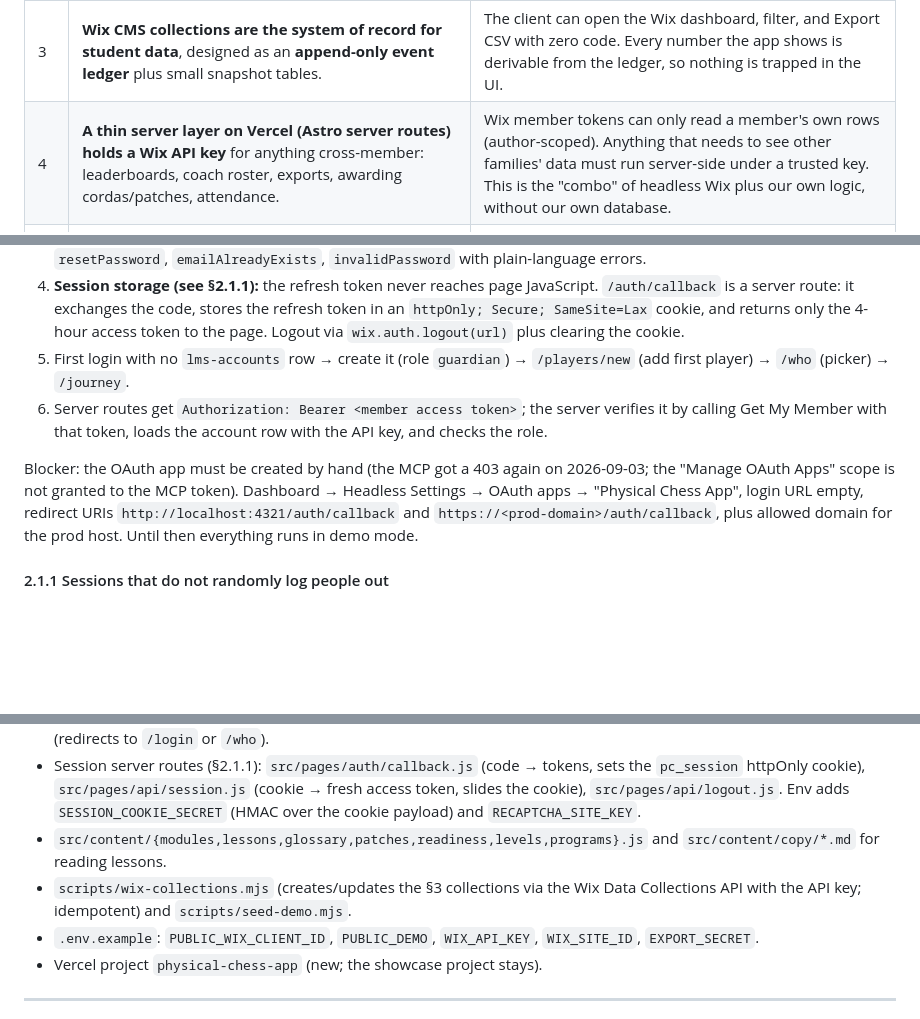
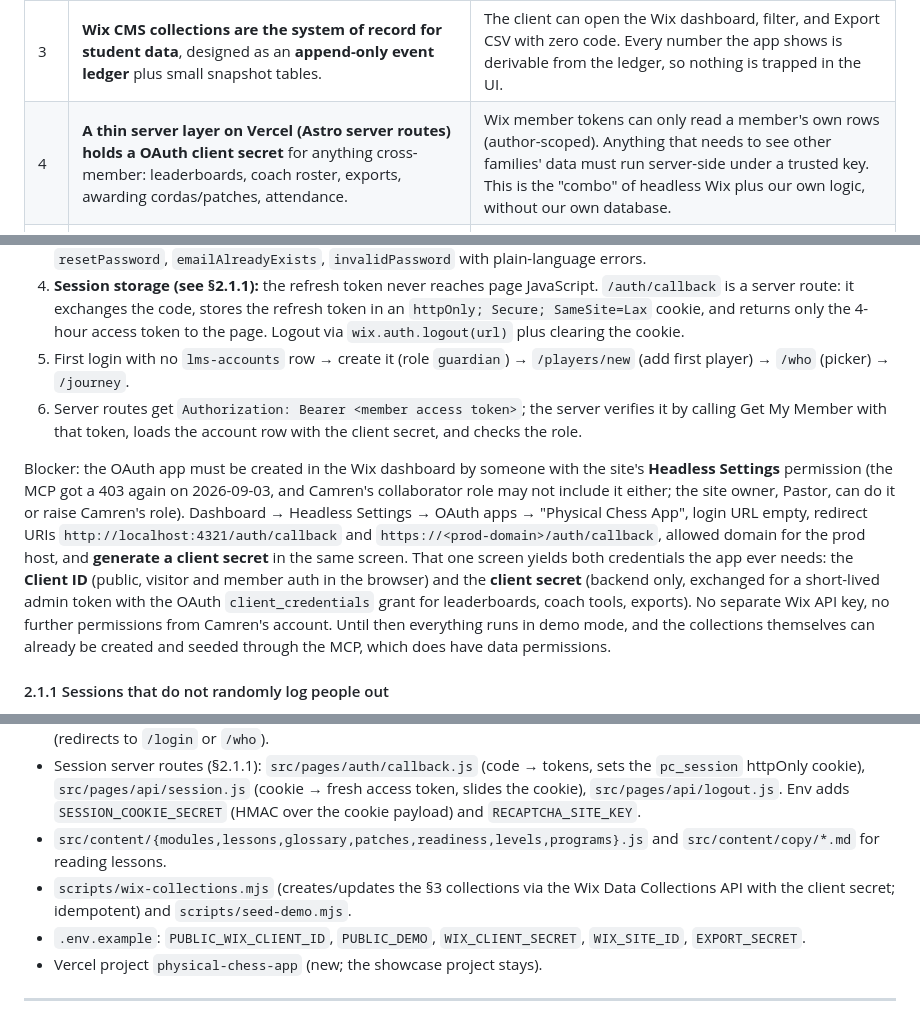
Before and after one commit to MistaSnacks/Physical-Chess, a Markdown page: SPEC.md, 3 parts joined by grey strips. Rendered like a GitHub page; blank space fills up the shorter version.

```diff
--- a/SPEC.md
+++ b/SPEC.md
@@ -15,7 +15,7 @@ Repo: `/Users/admin/physical-chess-app` (cloned from the showcase, Quest promote
 | 1 | **Accounts belong to grown-ups; kids are "players" inside an account.** One Wix member (parent, guardian, teacher, coach) can hold several players. Kids never enter an email or password. | Ages 7–13 means COPPA. It also matches who the 61 existing members actually are: parents and school coordinators. Siblings share a login; a shared classroom tablet works with a "Who's playing?" picker. |
 | 2 | **Wix Members stays the identity provider.** Custom-designed login/sign-up screens in the Quest look, powered by the Wix JS SDK (`auth.login` / `auth.register`), tokens exchanged with the mobile-safe full-page redirect flow. | Existing members keep their logins. The client keeps one member list in the Wix dashboard. No second auth vendor. |
 | 3 | **Wix CMS collections are the system of record for student data**, designed as an **append-only event ledger** plus small snapshot tables. | The client can open the Wix dashboard, filter, and Export CSV with zero code. Every number the app shows is derivable from the ledger, so nothing is trapped in the UI. |
-| 4 | **A thin server layer on Vercel (Astro server routes) holds a Wix API key** for anything cross-member: leaderboards, coach roster, exports, awarding cordas/patches, attendance. | Wix member tokens can only read a member's own rows (author-scoped). Anything that needs to see other families' data must run server-side under a trusted key. This is the "combo" of headless Wix plus our own logic, without our own database. |
+| 4 | **A thin server layer on Vercel (Astro server routes) holds a OAuth client secret** for anything cross-member: leaderboards, coach roster, exports, awarding cordas/patches, attendance. | Wix member tokens can only read a member's own rows (author-scoped). Anything that needs to see other families' data must run server-side under a trusted key. This is the "combo" of headless Wix plus our own logic, without our own database. |
 | 5 | **Everything talks to data through one repository interface** (`src/lib/repo/`), with two implementations: `wixRepo` and `localRepo` (localStorage demo). | Demo mode works today with no OAuth app; the whole app is buildable and reviewable before the client creates the Wix OAuth app. If Wix CMS ever becomes limiting, a Postgres/Supabase repo drops in behind the same interface. |
 | 6 | **The corda is real and coach-awarded; XP earns Levels, not cordas.** | A kid must never believe the app promoted them. Levels are named after capoeira movements; the corda on the HUD is set only by ACE at Batizado. "XP to next corda" becomes a **Batizado Readiness** ring. |
 | 7 | **Streaks are weekly ("roda weeks"), not daily.** | Kids train once or twice a week. A daily streak punishes a seven-year-old for having a life. |
@@ -69,9 +69,9 @@ Wix (site 93f9dffd-79fb-4bea-94fa-810eef3397fe)
 3. Handle `EMAIL_VERIFICATION_REQUIRED` (6-digit code screen), `OWNER_APPROVAL_REQUIRED` (pending notice), `resetPassword`, `emailAlreadyExists`, `invalidPassword` with plain-language errors.
 4. **Session storage (see §2.1.1):** the refresh token never reaches page JavaScript. `/auth/callback` is a server route: it exchanges the code, stores the refresh token in an `httpOnly; Secure; SameSite=Lax` cookie, and returns only the 4-hour access token to the page. Logout via `wix.auth.logout(url)` plus clearing the cookie.
 5. First login with no `lms-accounts` row → create it (role `guardian`) → `/players/new` (add first player) → `/who` (picker) → `/journey`.
-6. Server routes get `Authorization: Bearer <member access token>`; the server verifies it by calling Get My Member with that token, loads the account row with the API key, and checks the role.
+6. Server routes get `Authorization: Bearer <member access token>`; the server verifies it by calling Get My Member with that token, loads the account row with the client secret, and checks the role.
 
-Blocker: the OAuth app must be created by hand (the MCP got a 403 again on 2026-09-03; the "Manage OAuth Apps" scope is not granted to the MCP token). Dashboard → Headless Settings → OAuth apps → "Physical Chess App", login URL empty, redirect URIs `http://localhost:4321/auth/callback` and `https://<prod-domain>/auth/callback`, plus allowed domain for the prod host. Until then everything runs in demo mode.
+Blocker: the OAuth app must be created in the Wix dashboard by someone with the site's **Headless Settings** permission (the MCP got a 403 again on 2026-09-03, and Camren's collaborator role may not include it either; the site owner, Pastor, can do it or raise Camren's role). Dashboard → Headless Settings → OAuth apps → "Physical Chess App", login URL empty, redirect URIs `http://localhost:4321/auth/callback` and `https://<prod-domain>/auth/callback`, allowed domain for the prod host, and **generate a client secret** in the same screen. That one screen yields both credentials the app ever needs: the **Client ID** (public, visitor and member auth in the browser) and the **client secret** (backend only, exchanged for a short-lived admin token with the OAuth `client_credentials` grant for leaderboards, coach tools, exports). No separate Wix API key, no further permissions from Camren's account. Until then everything runs in demo mode, and the collections themselves can already be created and seeded through the MCP, which does have data permissions.
 
 #### 2.1.1 Sessions that do not randomly log people out
 
@@ -318,8 +318,8 @@ New components (all in `src/components/quest/`, styled in `theme.css` sections w
 - `src/lib/wix.js` (port from the old LMS repo, upgraded to the redirect exchange), `src/lib/repo/{index,wixRepo,localRepo}.js`, `src/lib/store.js`, `src/lib/game/*.js`, `src/lib/auth-guard.js` (redirects to `/login` or `/who`).
 - Session server routes (§2.1.1): `src/pages/auth/callback.js` (code → tokens, sets the `pc_session` httpOnly cookie), `src/pages/api/session.js` (cookie → fresh access token, slides the cookie), `src/pages/api/logout.js`. Env adds `SESSION_COOKIE_SECRET` (HMAC over the cookie payload) and `RECAPTCHA_SITE_KEY`.
 - `src/content/{modules,lessons,glossary,patches,readiness,levels,programs}.js` and `src/content/copy/*.md` for reading lessons.
-- `scripts/wix-collections.mjs` (creates/updates the §3 collections via the Wix Data Collections API with the API key; idempotent) and `scripts/seed-demo.mjs`.
-- `.env.example`: `PUBLIC_WIX_CLIENT_ID`, `PUBLIC_DEMO`, `WIX_API_KEY`, `WIX_SITE_ID`, `EXPORT_SECRET`.
+- `scripts/wix-collections.mjs` (creates/updates the §3 collections via the Wix Data Collections API with the client secret; idempotent) and `scripts/seed-demo.mjs`.
+- `.env.example`: `PUBLIC_WIX_CLIENT_ID`, `PUBLIC_DEMO`, `WIX_CLIENT_SECRET`, `WIX_SITE_ID`, `EXPORT_SECRET`.
 - Vercel project `physical-chess-app` (new; the showcase project stays).
 
 ---
```
Also changed, not shown: other parts of SPEC.md (+5 -5 lines).
